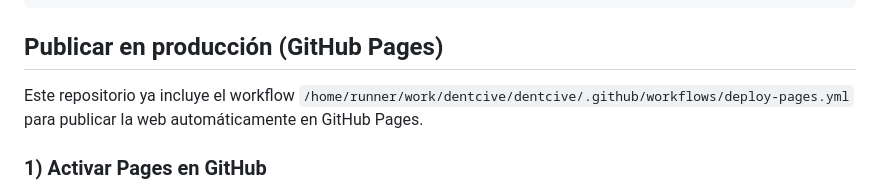
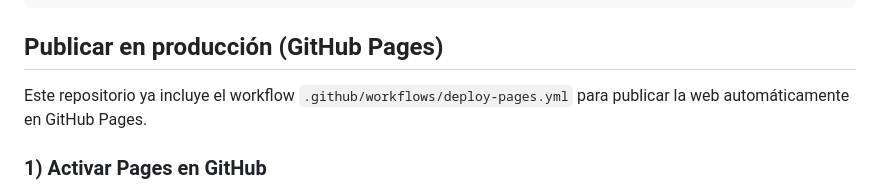
Before and after one commit to BlackWolf1234/dentcive, a Markdown page: README.md, the part around the change. Rendered like a GitHub page.

Commit message:
Fix README workflow path reference

```diff
--- a/README.md
+++ b/README.md
@@ -85,7 +85,7 @@ cd public && python -m http.server 8088
 ## Publicar en producción (GitHub Pages)
 
 Este repositorio ya incluye el workflow
-`/home/runner/work/dentcive/dentcive/.github/workflows/deploy-pages.yml`
+`.github/workflows/deploy-pages.yml`
 para publicar la web automáticamente en GitHub Pages.
 
 ### 1) Activar Pages en GitHub
```
